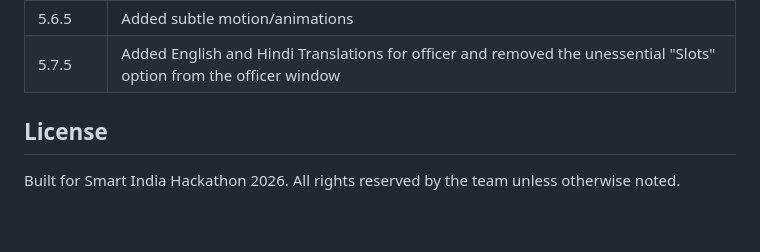
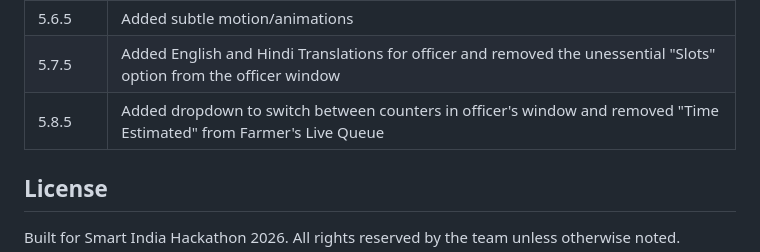
Before and after one commit to Life-is-bad/SIH-PS26032, a Markdown page: README.md, the part around the change. GitHub-like rendering; blank space fills up the shorter version.

```diff
--- a/README.md
+++ b/README.md
@@ -97,6 +97,7 @@ Visit `http://localhost:8000` and sign up as either a farmer or an officer to ge
 | 5.5.5 | Centered nav, larger farmer-facing UI, produce quick-select shortcuts |
 | 5.6.5 | Added subtle motion/animations |
 | 5.7.5 | Added English and Hindi Translations for officer and removed the unessential "Slots" option from the officer window |
+| 5.8.5 | Added dropdown to switch between counters in officer's window and removed "Time Estimated" from Farmer's Live Queue |
 
 ## License
 
```
